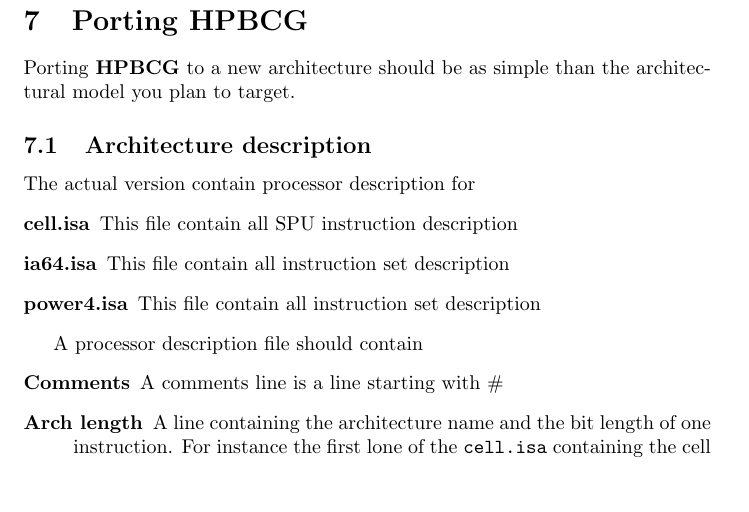
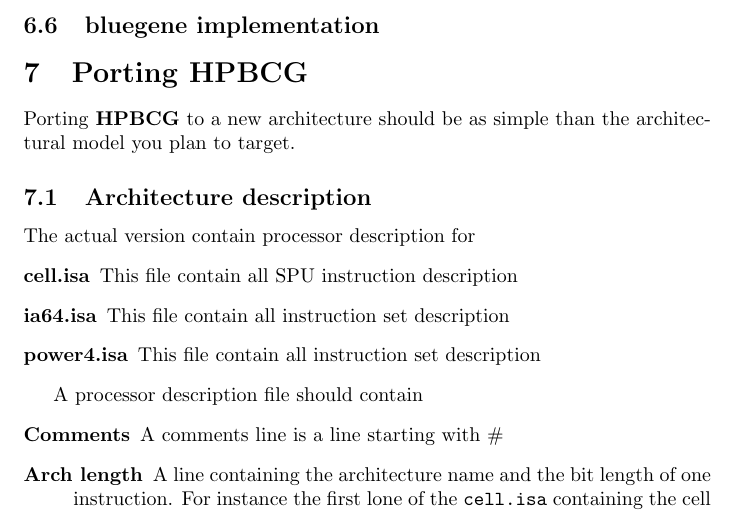
Before and after one commit to sanyaade-buildtools/hpbcg, a LaTeX document (docs/HPBCG.tex): part of page 12 of 15, cut at the place of the change, the shorter picture padded with empty space. Compiled offline with pdfLaTeX.

Commit message:
* small improvement

```diff
--- a/docs/HPBCG.tex
+++ b/docs/HPBCG.tex
@@ -544,6 +544,9 @@ A complex number is implemented with two successive floating point registers.
 A complex number is implemeted with one register. The two first slots
 are the real and imaginary parts.
 
+\subsection{bluegene implementation}
+
+
 \section{Porting \hpbcg}
 
 Porting \hpbcg to a new architecture should be as simple than the
```
